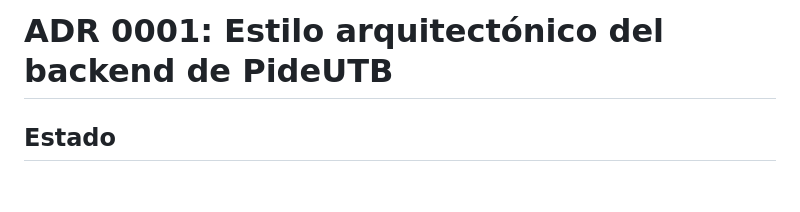
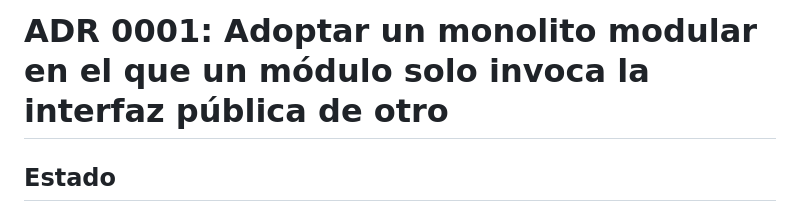
Before and after one commit to ISCOUTB/AS_202620_PideUtb, a Markdown page: docs/adr/0001-estilo-arquitectonico.md, the part around the change. Rendered like a GitHub page; blank space fills up the shorter version.

```diff
--- a/docs/adr/0001-estilo-arquitectonico.md
+++ b/docs/adr/0001-estilo-arquitectonico.md
@@ -1,4 +1,4 @@
-# ADR 0001: Estilo arquitectónico del backend de PideUTB
+# ADR 0001: Adoptar un monolito modular en el que un módulo solo invoca la interfaz pública de otro
 
 ## Estado
 
```
Also changed, not shown: docs/adr/0002-propiedad-datos-establecimiento.md (+1 -1 lines), docs/adr/0003-estrategia-integracion.md (added, +219 -0 lines).
